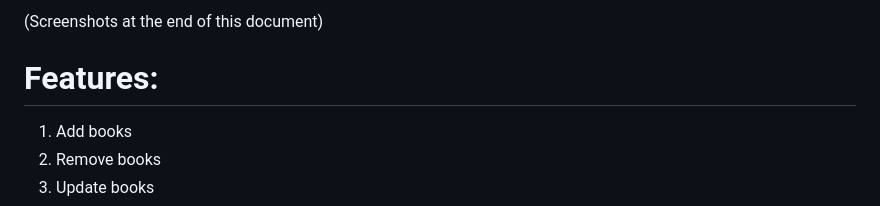
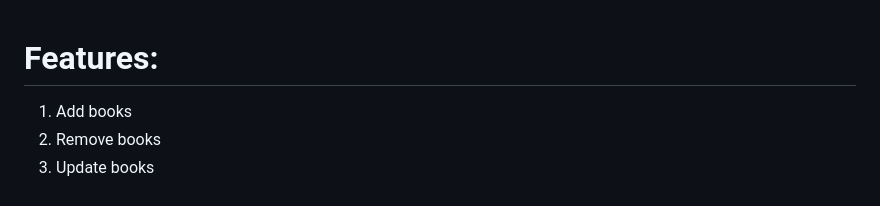
Before and after one commit to seanboyce/ubiblio, a Markdown page: README.md, the part around the change printed below. Rendered like a GitHub page.

```diff
--- a/README.md
+++ b/README.md
@@ -1,5 +1,3 @@
-(Screenshots at the end of this document)
-
 # Features:
 
 1. Add books
```
Also changed, not shown: other parts of README.md (+3 -0 lines).
